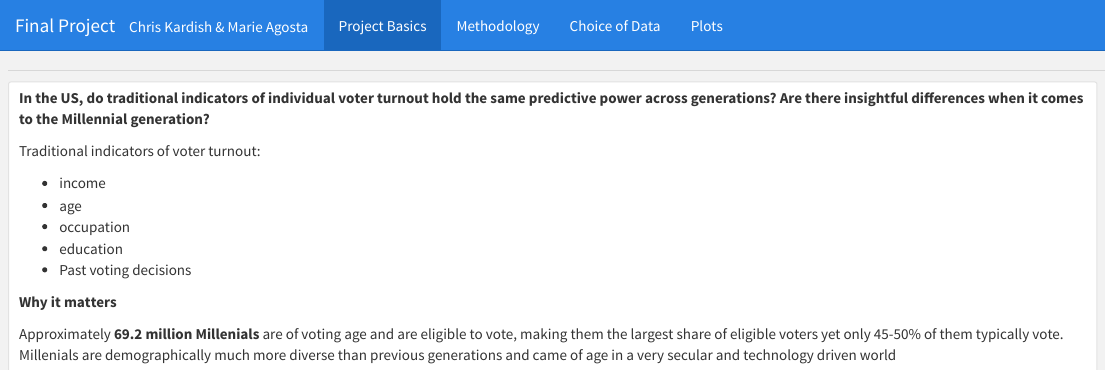
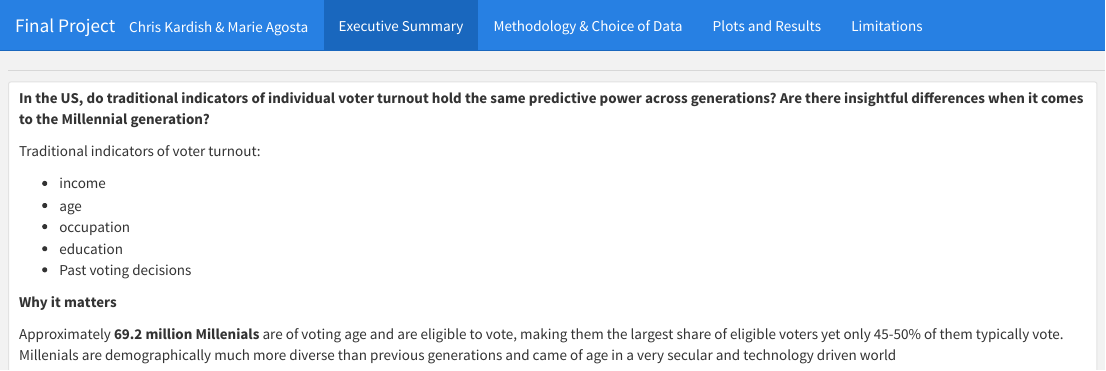
Before and after one commit to kardishcj/final_paper, an R Markdown document (index.Rmd): the page in a window 1100 px wide, from its top. The pictures show the output file index.html that the author committed with the source, opened offline.

Commit message:
set up basic template for us

````diff
--- a/index.Rmd
+++ b/index.Rmd
@@ -17,11 +17,9 @@ library("flexdashboard")
 
 ```
 
-
-
 -----------------------------------------------------------------------
 
-# Project Basics
+# Executive Summary
 
 **In the US, do traditional indicators of individual voter turnout hold the same predictive power across generations? Are there insightful differences when it comes to the Millennial generation?**
 
@@ -37,7 +35,7 @@ Traditional indicators of voter turnout:
 
 Approximately **69.2 million Millenials** are of voting age and are eligible to vote, making them the largest share of eligible voters yet only 45-50% of them typically vote. Millenials are demographically much more diverse than previous generations and came of age in a very secular and technology driven world
 
-# Methodology
+# Methodology & Choice of Data
 
 We opted for a logit model because we want to assess if traditional indicators hold the same predictive power across generations. Our dependent variable is binary: 0 - did not vote in 2012, 1 - voted in 2012.
 
@@ -48,7 +46,7 @@ Independent variables (same model across 4 generations) are:
 - race (black and hispanic dummies)
 - whether respondent voted in 2008
 
-# Choice of Data
+**Choice of Data**
 
 - American National Election Studies
 - Face to face and internet survey, N = 4,505
@@ -60,7 +58,7 @@ Independent variables (same model across 4 generations) are:
 - Weighted survey
 
 
-# Plots
+# Plots and Results
 
 Row
 -------------------------------------
@@ -121,3 +119,5 @@ simZ_silent_black <- sim(Z_silent, x = setZ_silent_black)
 ci.plot(simZ_silent_black, ylim = 0:1, ylab = "Probability of voting",
         main = "Black Silent Generation Woman")
 ```
+
+# Limitations
````
Also changed, not shown: index.html.
